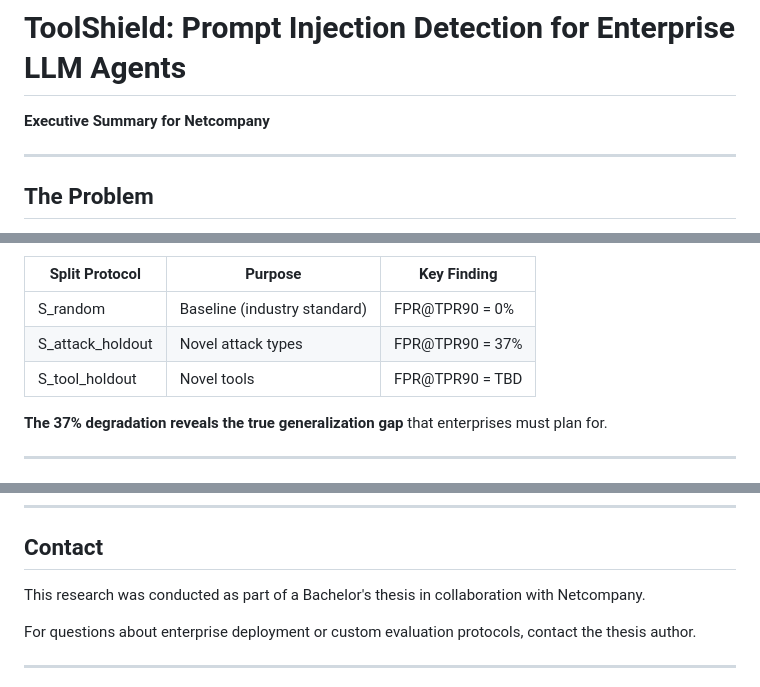
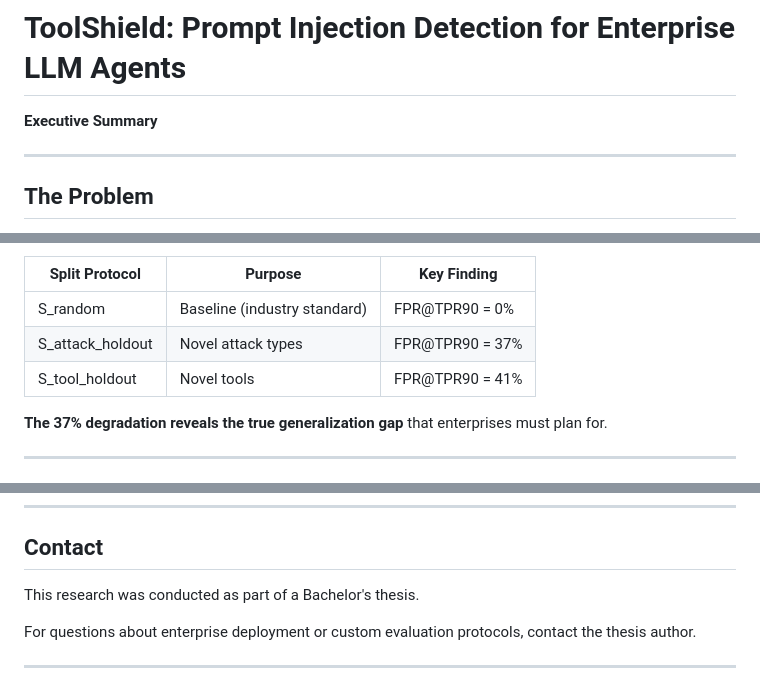
Before and after one commit to giselleevita/ToolShield, a Markdown page: EXEC_SUMMARY.md, 3 parts joined by grey strips. GitHub-like rendering.

Commit message:
docs: remove company-specific branding and fill S_tool_holdout result

```diff
--- a/EXEC_SUMMARY.md
+++ b/EXEC_SUMMARY.md
@@ -1,6 +1,6 @@
 # ToolShield: Prompt Injection Detection for Enterprise LLM Agents
 
-**Executive Summary for Netcompany**
+**Executive Summary**
 
 ---
 
@@ -26,7 +26,7 @@ When attack patterns seen during training also appear in testing, models appear
 |----------------|---------|-------------|
 | S_random | Baseline (industry standard) | FPR@TPR90 = 0% |
 | S_attack_holdout | Novel attack types | FPR@TPR90 = 37% |
-| S_tool_holdout | Novel tools | FPR@TPR90 = TBD |
+| S_tool_holdout | Novel tools | FPR@TPR90 = 41% |
 
 **The 37% degradation reveals the true generalization gap** that enterprises must plan for.
 
@@ -113,7 +113,7 @@ response = requests.post(
 
 ## Contact
 
-This research was conducted as part of a Bachelor's thesis in collaboration with Netcompany.
+This research was conducted as part of a Bachelor's thesis.
 
 For questions about enterprise deployment or custom evaluation protocols, contact the thesis author.
 
```
